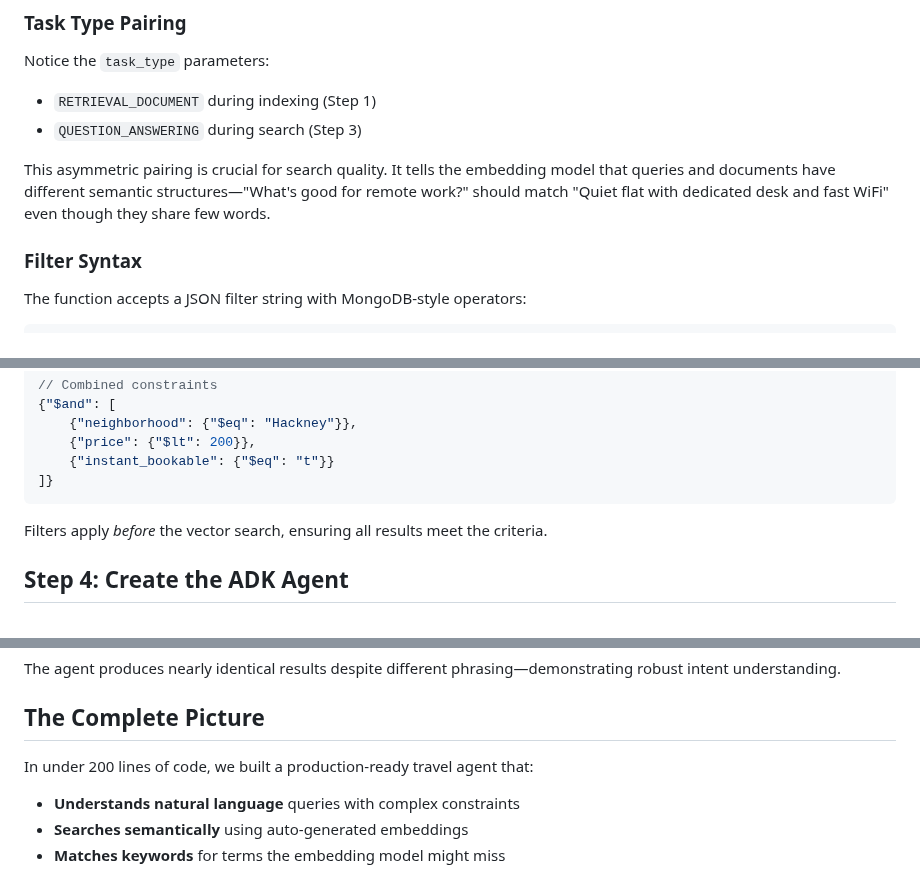
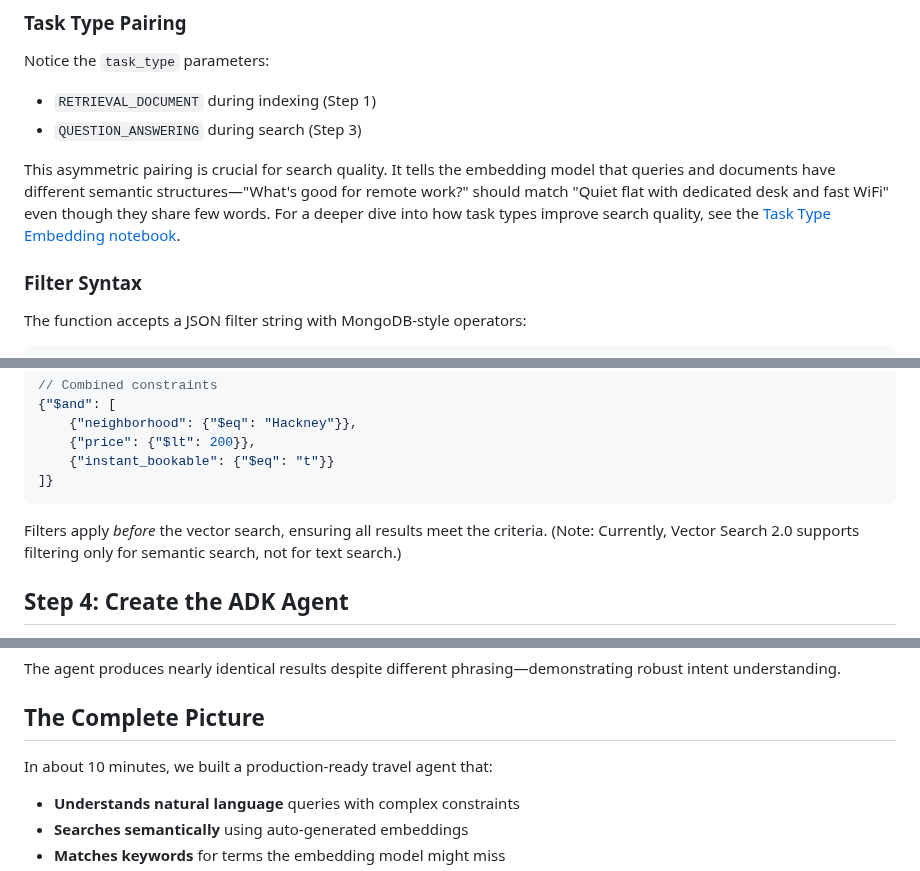
Before and after one commit to kazunori279/gcp-blogs, a Markdown page: 20260114_travel_agent/article.md, 3 parts joined by grey strips. GitHub-like rendering.

````diff
--- a/20260114_travel_agent/article.md
+++ b/20260114_travel_agent/article.md
@@ -267,7 +269,7 @@ Notice the `task_type` parameters:
 - `RETRIEVAL_DOCUMENT` during indexing (Step 1)
 - `QUESTION_ANSWERING` during search (Step 3)
 
-This asymmetric pairing is crucial for search quality. It tells the embedding model that queries and documents have different semantic structures—"What's good for remote work?" should match "Quiet flat with dedicated desk and fast WiFi" even though they share few words.
+This asymmetric pairing is crucial for search quality. It tells the embedding model that queries and documents have different semantic structures—"What's good for remote work?" should match "Quiet flat with dedicated desk and fast WiFi" even though they share few words. For a deeper dive into how task types improve search quality, see the [Task Type Embedding notebook](https://github.com/GoogleCloudPlatform/generative-ai/blob/main/embeddings/task-type-embedding.ipynb).
 
 ### Filter Syntax
 
@@ -288,7 +290,7 @@ The function accepts a JSON filter string with MongoDB-style operators:
 ]}
 ```
 
-Filters apply *before* the vector search, ensuring all results meet the criteria.
+Filters apply *before* the vector search, ensuring all results meet the criteria. (Note: Currently, Vector Search 2.0 supports filtering only for semantic search, not for text search.)
 
 ## Step 4: Create the ADK Agent
 
@@ -388,7 +402,7 @@ The agent produces nearly identical results despite different phrasing—demonst
 
 ## The Complete Picture
 
-In under 200 lines of code, we built a production-ready travel agent that:
+In about 10 minutes, we built a production-ready travel agent that:
 
 - **Understands natural language** queries with complex constraints
 - **Searches semantically** using auto-generated embeddings
````
Also changed, not shown: other parts of 20260114_travel_agent/article.md (+38 -11 lines).
